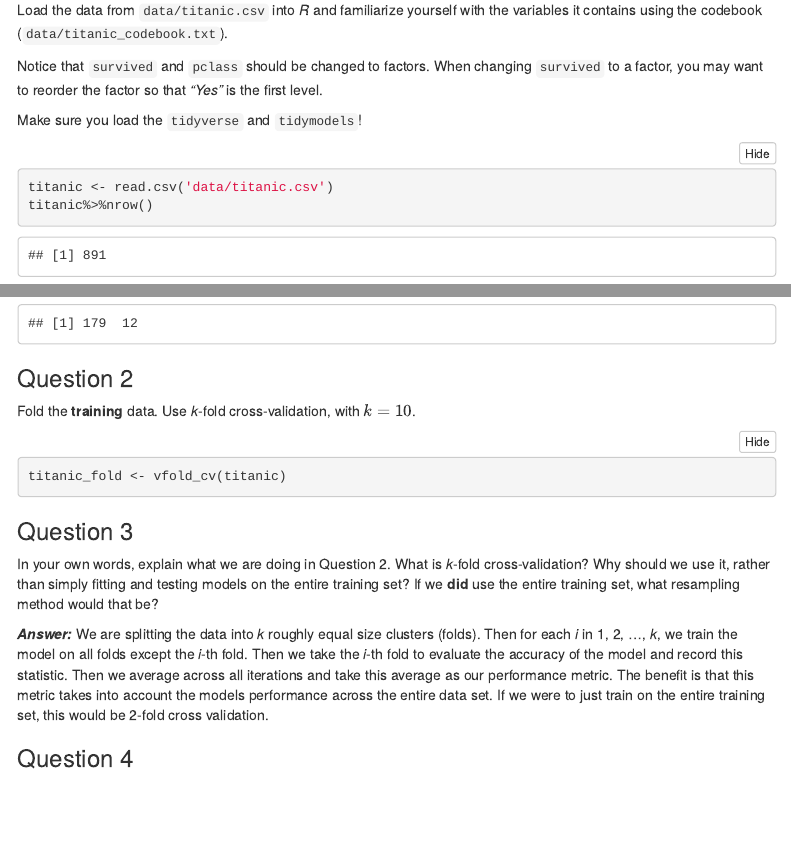
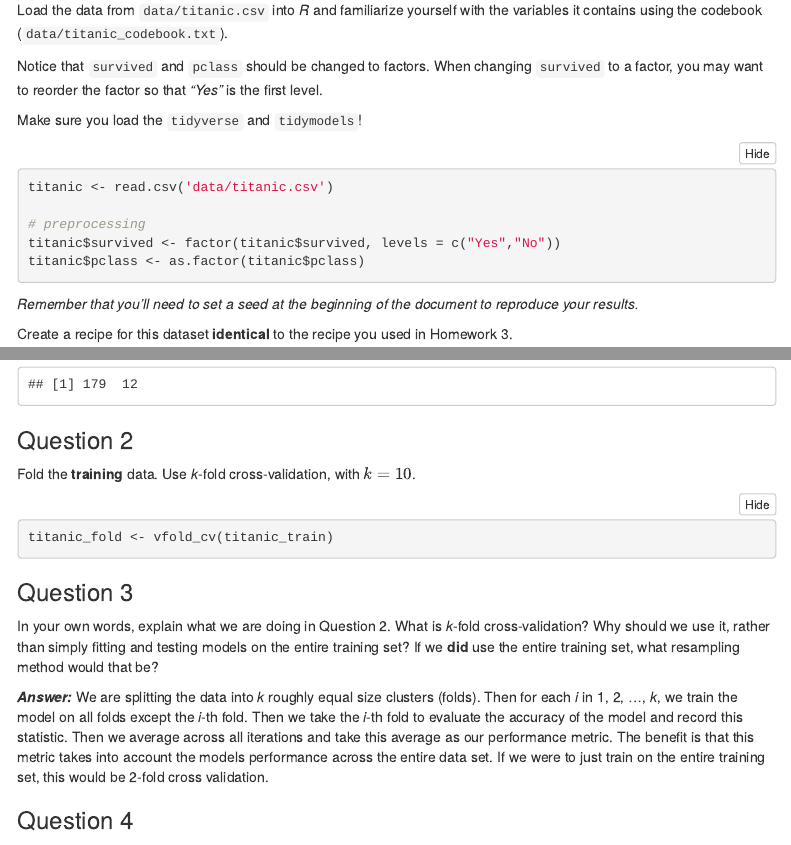
Before and after one commit to christantinople/homework-4-231, an R Markdown document (homework-4.Rmd): the page in a window 1100 px wide, from 710 px down, and a second part further down, joined at a grey line. The pictures show the output file homework-4.html that the author committed with the source, opened offline; menus at the side of the page are left out.

Commit message:
Final commit maybe

````diff
--- a/homework-4.Rmd
+++ b/homework-4.Rmd
@@ -2,12 +2,12 @@
 title: "Homework 4"
 author: "PSTAT 131/231"
 output:
-  pdf_document:
-    toc: yes
   html_document:
     toc: yes
     toc_float: yes
     code_folding: show
+  pdf_document:
+    toc: yes
 ---
 
 ```{r setup, include=FALSE}
@@ -39,7 +39,6 @@
 
 ```{r}
 titanic <- read.csv('data/titanic.csv')
-titanic%>%nrow()
 
 # preprocessing
 titanic$survived <- factor(titanic$survived, levels = c("Yes","No"))
@@ -84,7 +83,7 @@
 Fold the **training** data. Use *k*-fold cross-validation, with $k = 10$.
 
 ```{r}
-titanic_fold <- vfold_cv(titanic)
+titanic_fold <- vfold_cv(titanic_train)
 ```
 
 ### Question 3
````
Also changed, not shown: homework-4.html, homework-4.pdf, model_fits.rda.
